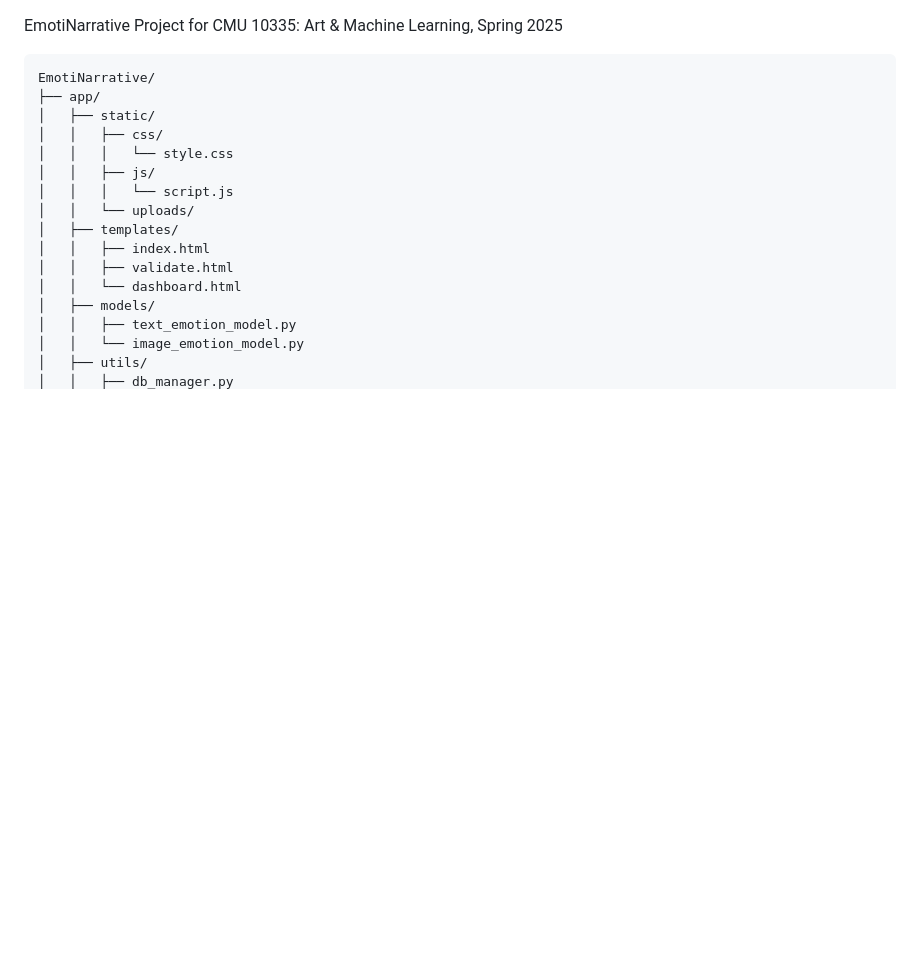
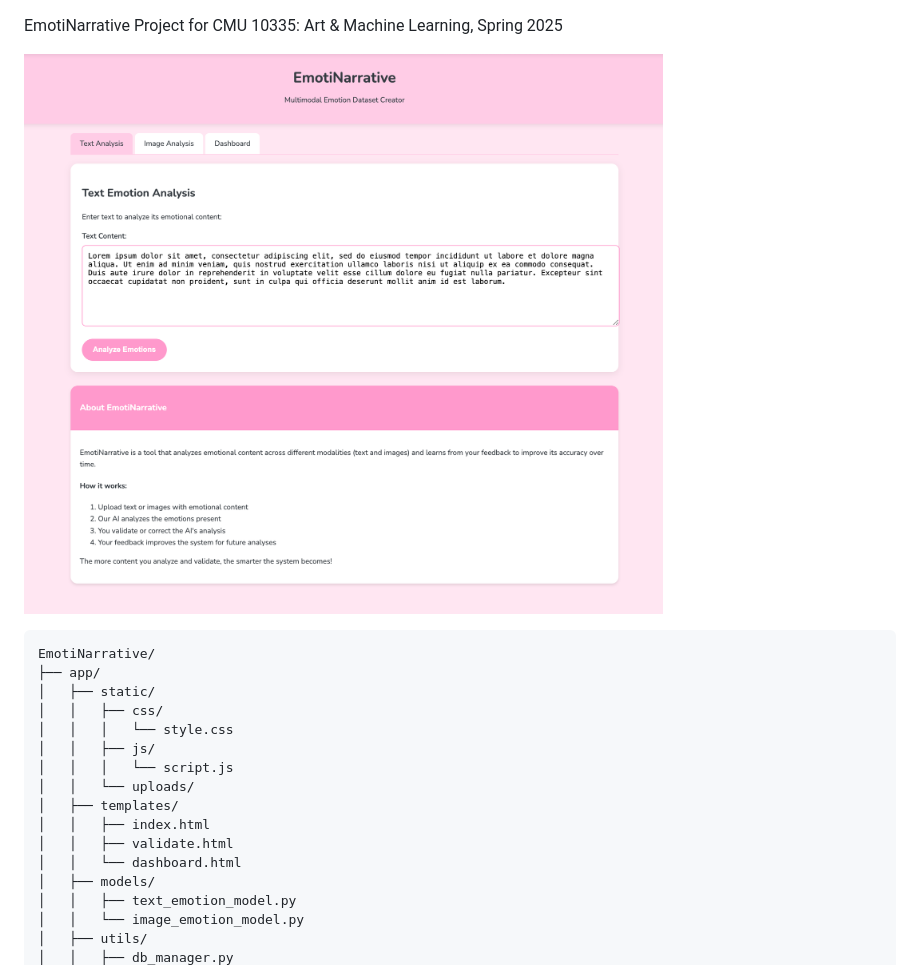
Before and after one commit to anoushkanaidu22/EmotiNarrative, a Markdown page: README.md, the part around the change. Drawn GitHub-style; pictures changed too: EmotiNarrative_screenshot.png (added); blank space fills up the shorter version.

Commit message:
add image to README.md

````diff
--- a/README.md
+++ b/README.md
@@ -1,5 +1,7 @@
 EmotiNarrative
 Project for CMU 10335: Art & Machine Learning, Spring 2025
+
+![preview screenshot](EmotiNarrative_screenshot.png)
 
 ```
 EmotiNarrative/
````
